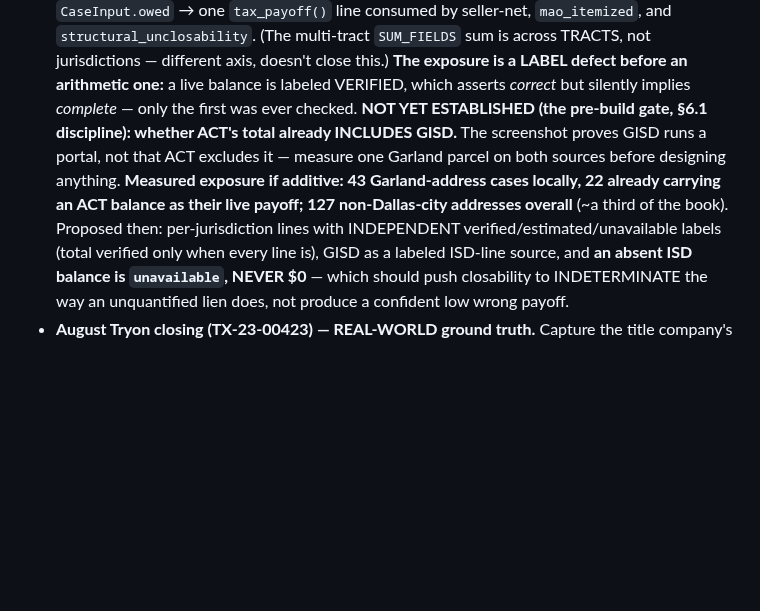
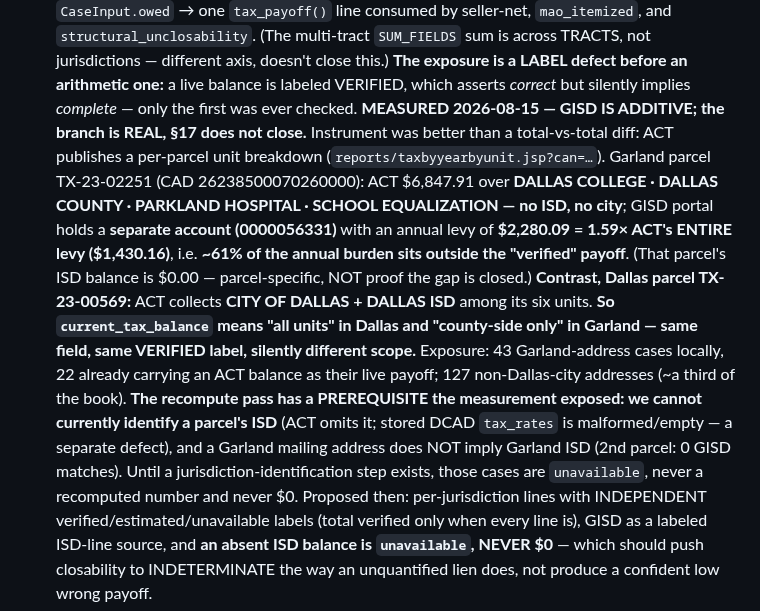
Before and after one commit to Homematchx/pcpeak-platform, a Markdown page: CLAUDE.md, the part around the change. Drawn GitHub-style; blank space fills up the shorter version.

```diff
--- a/CLAUDE.md
+++ b/CLAUDE.md
@@ -74,11 +74,22 @@ localStorage mirror is gone: `/api/cases` returns a SKELETON (no `property_intel
   `structural_unclosability`. (The multi-tract `SUM_FIELDS` sum is across TRACTS, not jurisdictions —
   different axis, doesn't close this.) **The exposure is a LABEL defect before an arithmetic one:** a
   live balance is labeled VERIFIED, which asserts *correct* but silently implies *complete* — only the
-  first was ever checked. **NOT YET ESTABLISHED (the pre-build gate, §6.1 discipline): whether ACT's
-  total already INCLUDES GISD.** The screenshot proves GISD runs a portal, not that ACT excludes it —
-  measure one Garland parcel on both sources before designing anything. **Measured exposure if
-  additive: 43 Garland-address cases locally, 22 already carrying an ACT balance as their live payoff;
-  127 non-Dallas-city addresses overall** (~a third of the book). Proposed then: per-jurisdiction lines
+  first was ever checked. **MEASURED 2026-08-15 — GISD IS ADDITIVE; the branch is REAL, §17 does not
+  close.** Instrument was better than a total-vs-total diff: ACT publishes a per-parcel unit breakdown
+  (`reports/taxbyyearbyunit.jsp?can=…`). Garland parcel TX-23-02251 (CAD 26238500070260000): ACT
+  $6,847.91 over **DALLAS COLLEGE · DALLAS COUNTY · PARKLAND HOSPITAL · SCHOOL EQUALIZATION — no ISD,
+  no city**; GISD portal holds a **separate account (0000056331)** with an annual levy of **$2,280.09 =
+  1.59× ACT's ENTIRE levy ($1,430.16)**, i.e. **~61% of the annual burden sits outside the "verified"
+  payoff**. (That parcel's ISD balance is $0.00 — parcel-specific, NOT proof the gap is closed.)
+  **Contrast, Dallas parcel TX-23-00569:** ACT collects **CITY OF DALLAS + DALLAS ISD** among its six
+  units. **So `current_tax_balance` means "all units" in Dallas and "county-side only" in Garland —
+  same field, same VERIFIED label, silently different scope.** Exposure: 43 Garland-address cases
+  locally, 22 already carrying an ACT balance as their live payoff; 127 non-Dallas-city addresses
+  (~a third of the book). **The recompute pass has a PREREQUISITE the measurement exposed: we cannot
+  currently identify a parcel's ISD** (ACT omits it; stored DCAD `tax_rates` is malformed/empty — a
+  separate defect), and a Garland mailing address does NOT imply Garland ISD (2nd parcel: 0 GISD
+  matches). Until a jurisdiction-identification step exists, those cases are `unavailable`, never a
+  recomputed number and never $0. Proposed then: per-jurisdiction lines
   with INDEPENDENT verified/estimated/unavailable labels (total verified only when every line is),
   GISD as a labeled ISD-line source, and **an absent ISD balance is `unavailable`, NEVER $0** — which
   should push closability to INDETERMINATE the way an unquantified lien does, not produce a confident
```
Also changed, not shown: docs/acquisition-intelligence-design.md (+50 -1 lines).
